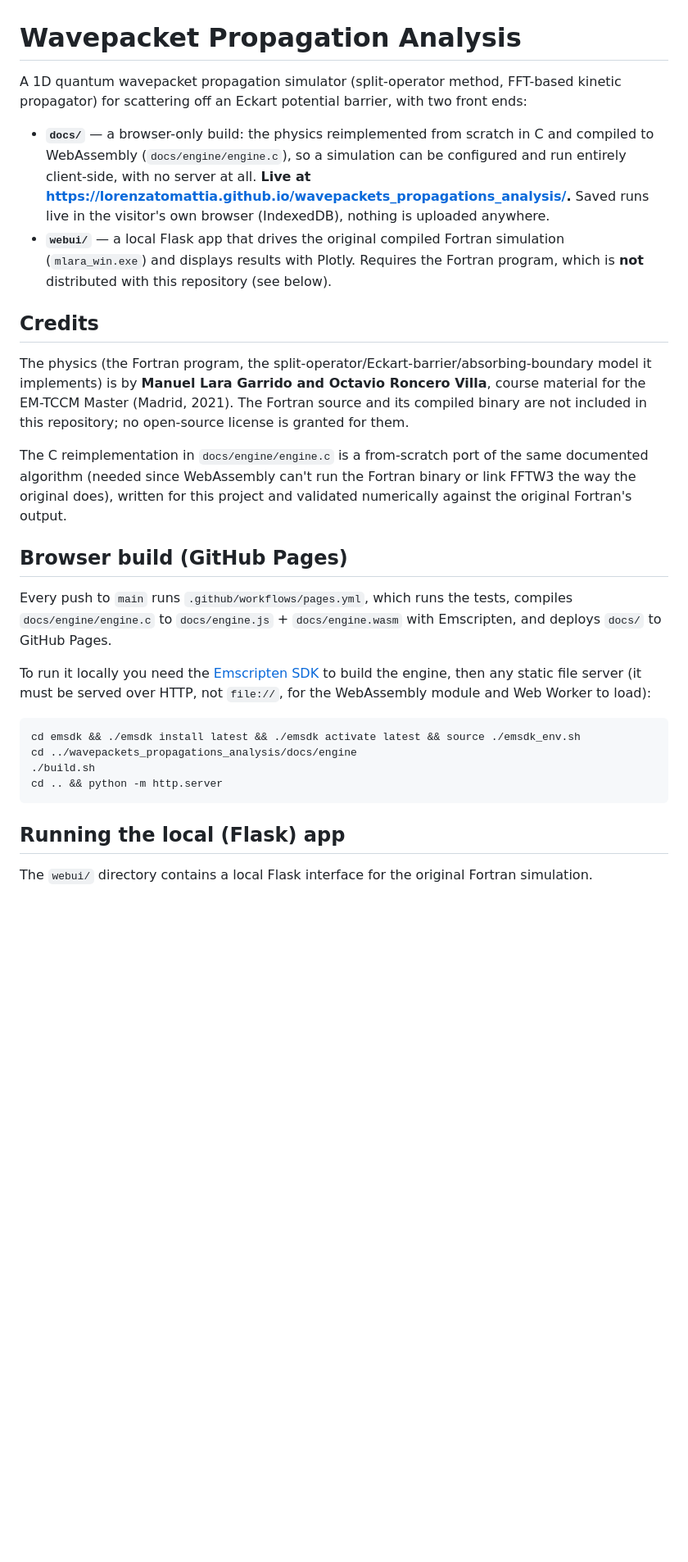
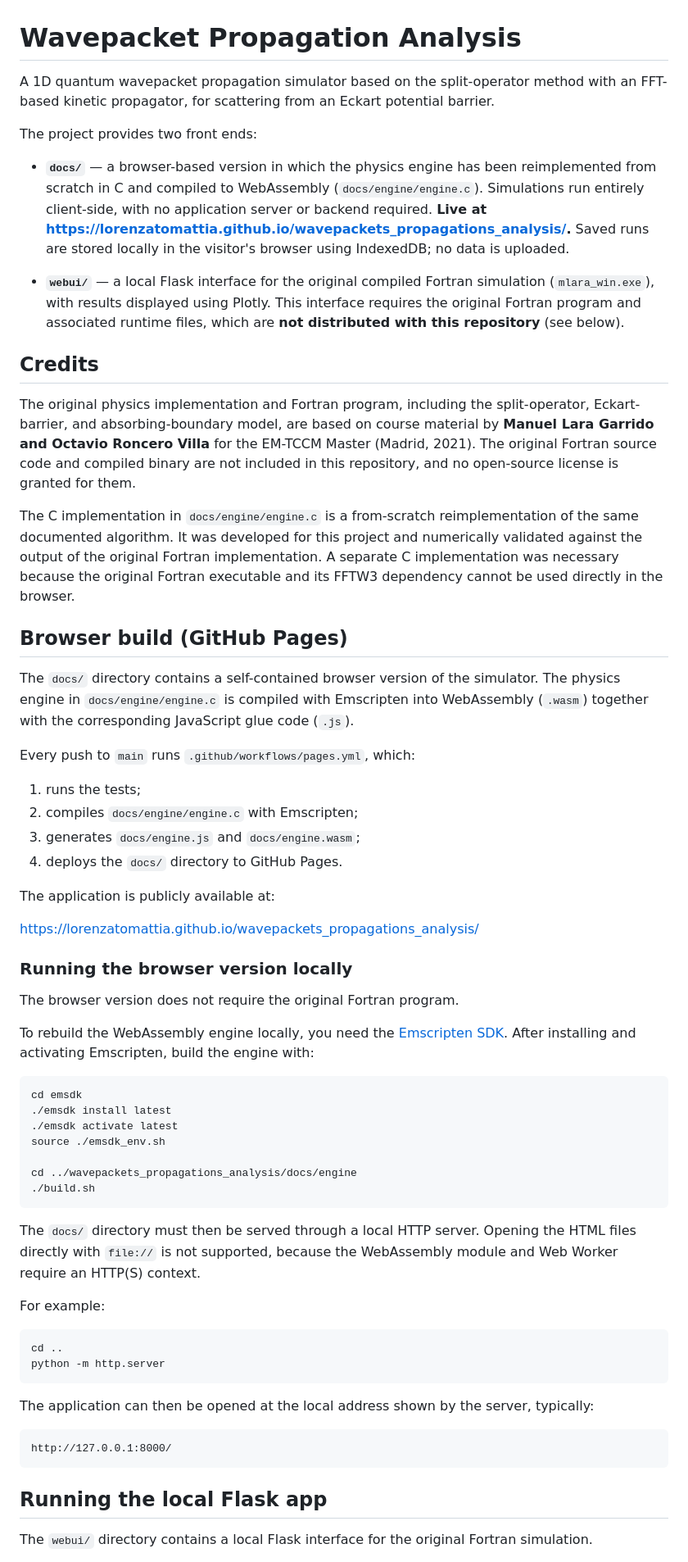
Before and after one commit to LorenzatoMattia/wavepackets_propagations_analysis, a Markdown page: README.md, the part around one of its changes. Shown at 82% size. GitHub-like rendering; blank space fills up the shorter version.

Commit message:
Refine README content for clarity and detail
Revised the README for clarity and consistency, enhancing descriptions of the project and its components.

````diff
--- a/README.md
+++ b/README.md
@@ -1,51 +1,68 @@
 # Wavepacket Propagation Analysis
 
-A 1D quantum wavepacket propagation simulator (split-operator method, FFT-based
-kinetic propagator) for scattering off an Eckart potential barrier, with two
-front ends:
+A 1D quantum wavepacket propagation simulator based on the split-operator method with an FFT-based kinetic propagator, for scattering from an Eckart potential barrier.
 
-- **`docs/`** — a browser-only build: the physics reimplemented from scratch
-  in C and compiled to WebAssembly (`docs/engine/engine.c`), so a simulation
-  can be configured and run entirely client-side, with no server at all.
-  **Live at <https://lorenzatomattia.github.io/wavepackets_propagations_analysis/>.**
-  Saved runs live in the visitor's own browser (IndexedDB), nothing is
-  uploaded anywhere.
-- **`webui/`** — a local Flask app that drives the original compiled Fortran
-  simulation (`mlara_win.exe`) and displays results with Plotly. Requires
-  the Fortran program, which is **not** distributed with this repository
-  (see below).
+The project provides two front ends:
+
+* **`docs/`** — a browser-based version in which the physics engine has been reimplemented from scratch in C and compiled to WebAssembly (`docs/engine/engine.c`). Simulations run entirely client-side, with no application server or backend required.
+  **Live at https://lorenzatomattia.github.io/wavepackets_propagations_analysis/.**
+  Saved runs are stored locally in the visitor's browser using IndexedDB; no data is uploaded.
+
+* **`webui/`** — a local Flask interface for the original compiled Fortran simulation (`mlara_win.exe`), with results displayed using Plotly. This interface requires the original Fortran program and associated runtime files, which are **not distributed with this repository** (see below).
 
 ## Credits
 
-The physics (the Fortran program, the split-operator/Eckart-barrier/absorbing-boundary model it implements)
-is by **Manuel Lara Garrido and Octavio Roncero Villa**, course material for
-the EM-TCCM Master (Madrid, 2021). The Fortran source and its compiled
-binary are not included in this repository; no open-source license is
-granted for them.
+The original physics implementation and Fortran program, including the split-operator, Eckart-barrier, and absorbing-boundary model, are based on course material by **Manuel Lara Garrido and Octavio Roncero Villa** for the EM-TCCM Master (Madrid, 2021). The original Fortran source code and compiled binary are not included in this repository, and no open-source license is granted for them.
 
-The C reimplementation in `docs/engine/engine.c` is a from-scratch port of
-the same documented algorithm (needed since WebAssembly can't run the
-Fortran binary or link FFTW3 the way the original does), written for this
-project and validated numerically against the original Fortran's output.
+The C implementation in `docs/engine/engine.c` is a from-scratch reimplementation of the same documented algorithm. It was developed for this project and numerically validated against the output of the original Fortran implementation. A separate C implementation was necessary because the original Fortran executable and its FFTW3 dependency cannot be used directly in the browser.
 
 ## Browser build (GitHub Pages)
 
-Every push to `main` runs `.github/workflows/pages.yml`, which runs the
-tests, compiles `docs/engine/engine.c` to `docs/engine.js` +
-`docs/engine.wasm` with Emscripten, and deploys `docs/` to GitHub Pages.
+The `docs/` directory contains a self-contained browser version of the simulator. The physics engine in `docs/engine/engine.c` is compiled with Emscripten into WebAssembly (`.wasm`) together with the corresponding JavaScript glue code (`.js`).
 
-To run it locally you need the [Emscripten SDK](https://emscripten.org/docs/getting_started/downloads.html)
-to build the engine, then any static file server (it must be served over
-HTTP, not `file://`, for the WebAssembly module and Web Worker to load):
+Every push to `main` runs `.github/workflows/pages.yml`, which:
 
-```
-cd emsdk && ./emsdk install latest && ./emsdk activate latest && source ./emsdk_env.sh
+1. runs the tests;
+2. compiles `docs/engine/engine.c` with Emscripten;
+3. generates `docs/engine.js` and `docs/engine.wasm`;
+4. deploys the `docs/` directory to GitHub Pages.
+
+The application is publicly available at:
+
+https://lorenzatomattia.github.io/wavepackets_propagations_analysis/
+
+### Running the browser version locally
+
+The browser version does not require the original Fortran program.
+
+To rebuild the WebAssembly engine locally, you need the [Emscripten SDK](https://emscripten.org/docs/getting_started/downloads.html). After installing and activating Emscripten, build the engine with:
+
+```bash
+cd emsdk
+./emsdk install latest
+./emsdk activate latest
+source ./emsdk_env.sh
+
 cd ../wavepackets_propagations_analysis/docs/engine
 ./build.sh
-cd .. && python -m http.server
 ```
 
-## Running the local (Flask) app
+The `docs/` directory must then be served through a local HTTP server. Opening the HTML files directly with `file://` is not supported, because the WebAssembly module and Web Worker require an HTTP(S) context.
+
+For example:
+
+```bash
+cd ..
+python -m http.server
+```
+
+The application can then be opened at the local address shown by the server, typically:
+
+```text
+http://127.0.0.1:8000/
+```
+
+## Running the local Flask app
 
 The `webui/` directory contains a local Flask interface for the original Fortran simulation.
 
````
Also changed, not shown: other parts of README.md (+6 -9 lines).
